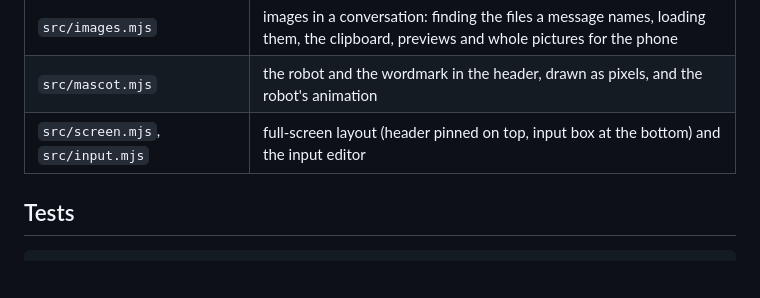
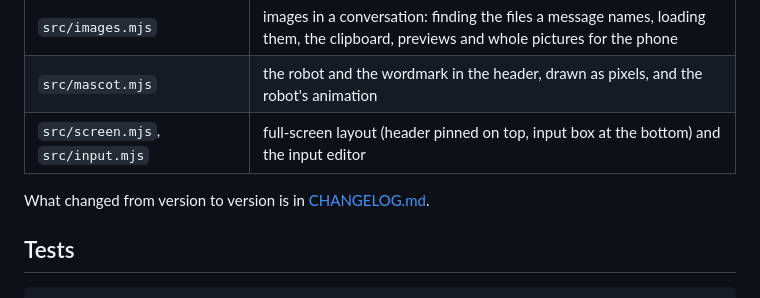
Before and after one commit to ToingSeeker/seeker-agent, a Markdown page: README.md, the part around the change. GitHub-like rendering; blank space fills up the shorter version.

````diff
--- a/README.md
+++ b/README.md
@@ -565,6 +565,8 @@ plain Node.
 | `src/mascot.mjs` | the robot and the wordmark in the header, drawn as pixels, and the robot's animation |
 | `src/screen.mjs`, `src/input.mjs` | full-screen layout (header pinned on top, input box at the bottom) and the input editor |
 
+What changed from version to version is in [CHANGELOG.md](CHANGELOG.md).
+
 ## Tests
 
 ```
````
Also changed, not shown: CHANGELOG.md (added, +65 -0 lines), README.id.md (+2 -0 lines), docs/tui-commands.png, docs/tui-model.png, docs/tui-session.png, 4 other files.
